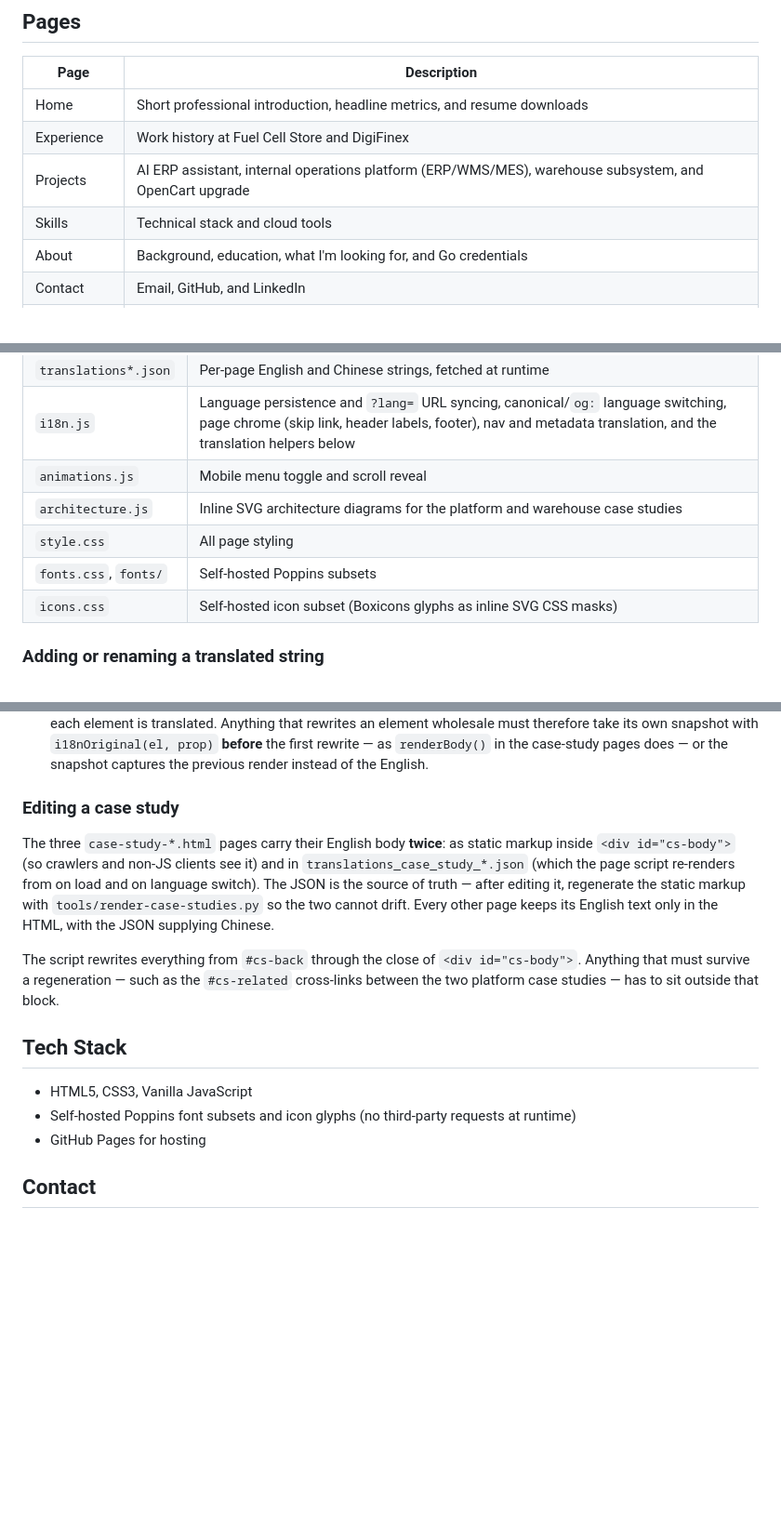
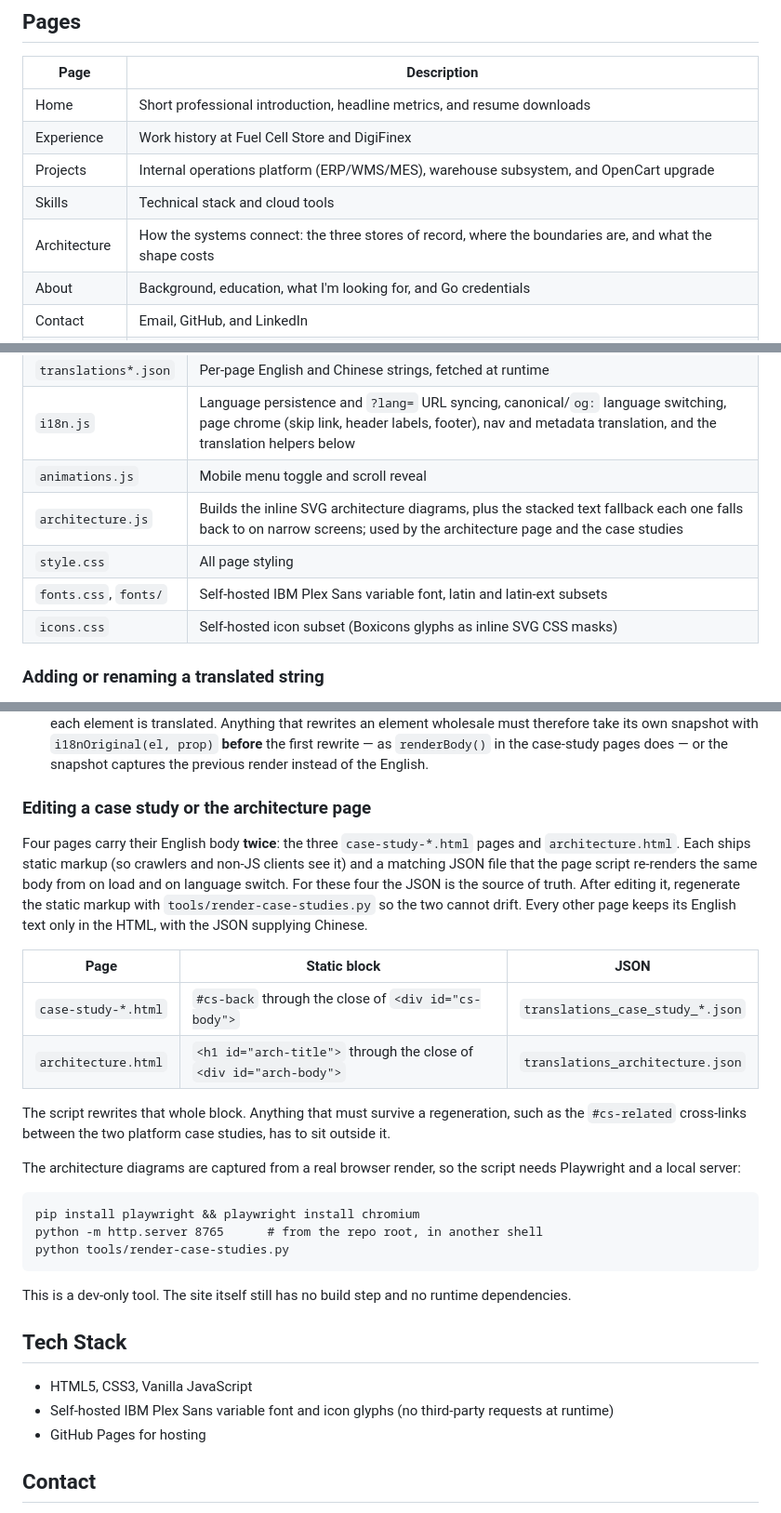
Before and after one commit to antoinexu/antoinexu.github.io, a Markdown page: README.md, 3 parts joined by grey strips. Shown at 93% size. Rendered like a GitHub page; blank space fills up the shorter version.

Commit message:
Update the README for the architecture page and the font change

````diff
--- a/README.md
+++ b/README.md
@@ -12,8 +12,9 @@ A bilingual English / Chinese personal portfolio website built with vanilla HTML
 |------|-------------|
 | Home | Short professional introduction, headline metrics, and resume downloads |
 | Experience | Work history at Fuel Cell Store and DigiFinex |
-| Projects | AI ERP assistant, internal operations platform (ERP/WMS/MES), warehouse subsystem, and OpenCart upgrade |
+| Projects | Internal operations platform (ERP/WMS/MES), warehouse subsystem, and OpenCart upgrade |
 | Skills | Technical stack and cloud tools |
+| Architecture | How the systems connect: the three stores of record, where the boundaries are, and what the shape costs |
 | About | Background, education, what I'm looking for, and Go credentials |
 | Contact | Email, GitHub, and LinkedIn |
 | Case studies | Sanitized write-ups for the two halves of the internal operations platform (order-to-shipment and warehouse) and the OpenCart upgrade |
@@ -38,9 +38,9 @@ A bilingual English / Chinese personal portfolio website built with vanilla HTML
 | `translations*.json` | Per-page English and Chinese strings, fetched at runtime |
 | `i18n.js` | Language persistence and `?lang=` URL syncing, canonical/`og:` language switching, page chrome (skip link, header labels, footer), nav and metadata translation, and the translation helpers below |
 | `animations.js` | Mobile menu toggle and scroll reveal |
-| `architecture.js` | Inline SVG architecture diagrams for the platform and warehouse case studies |
+| `architecture.js` | Builds the inline SVG architecture diagrams, plus the stacked text fallback each one falls back to on narrow screens; used by the architecture page and the case studies |
 | `style.css` | All page styling |
-| `fonts.css`, `fonts/` | Self-hosted Poppins subsets |
+| `fonts.css`, `fonts/` | Self-hosted IBM Plex Sans variable font, latin and latin-ext subsets |
 | `icons.css` | Self-hosted icon subset (Boxicons glyphs as inline SVG CSS masks) |
 
 ### Adding or renaming a translated string
@@ -79,25 +79,41 @@ Two things the helpers rely on, neither of them visible at the call site:
   the case-study pages does — or the snapshot captures the previous render
   instead of the English.
 
-### Editing a case study
+### Editing a case study or the architecture page
 
-The three `case-study-*.html` pages carry their English body **twice**: as static
-markup inside `<div id="cs-body">` (so crawlers and non-JS clients see it) and in
-`translations_case_study_*.json` (which the page script re-renders from on load
-and on language switch). The JSON is the source of truth — after editing it,
-regenerate the static markup with `tools/render-case-studies.py` so the two
-cannot drift. Every other page keeps its English text only in the HTML, with the
-JSON supplying Chinese.
+Four pages carry their English body **twice**: the three `case-study-*.html`
+pages and `architecture.html`. Each ships static markup (so crawlers and non-JS
+clients see it) and a matching JSON file that the page script re-renders the
+same body from on load and on language switch. For these four the JSON is the
+source of truth. After editing it, regenerate the static markup with
+`tools/render-case-studies.py` so the two cannot drift. Every other page keeps
+its English text only in the HTML, with the JSON supplying Chinese.
 
-The script rewrites everything from `#cs-back` through the close of
-`<div id="cs-body">`. Anything that must survive a regeneration — such as the
-`#cs-related` cross-links between the two platform case studies — has to sit
-outside that block.
+| Page | Static block | JSON |
+|------|--------------|------|
+| `case-study-*.html` | `#cs-back` through the close of `<div id="cs-body">` | `translations_case_study_*.json` |
+| `architecture.html` | `<h1 id="arch-title">` through the close of `<div id="arch-body">` | `translations_architecture.json` |
+
+The script rewrites that whole block. Anything that must survive a regeneration,
+such as the `#cs-related` cross-links between the two platform case studies, has
+to sit outside it.
+
+The architecture diagrams are captured from a real browser render, so the script
+needs Playwright and a local server:
+
+```
+pip install playwright && playwright install chromium
+python -m http.server 8765      # from the repo root, in another shell
+python tools/render-case-studies.py
+```
+
+This is a dev-only tool. The site itself still has no build step and no runtime
+dependencies.
 
 ## Tech Stack
 
 - HTML5, CSS3, Vanilla JavaScript
-- Self-hosted Poppins font subsets and icon glyphs (no third-party requests at runtime)
+- Self-hosted IBM Plex Sans variable font and icon glyphs (no third-party requests at runtime)
 - GitHub Pages for hosting
 
 ## Contact
````
Also changed, not shown: other parts of README.md (+0 -1 lines).
